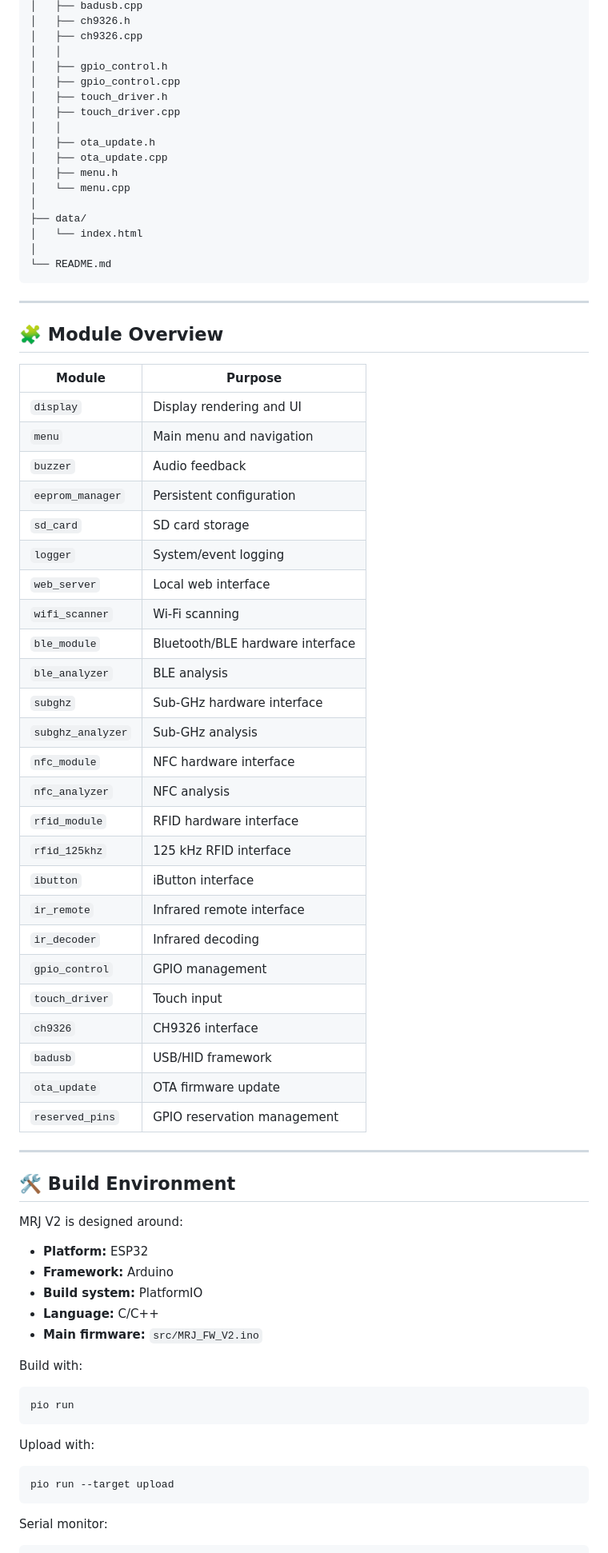
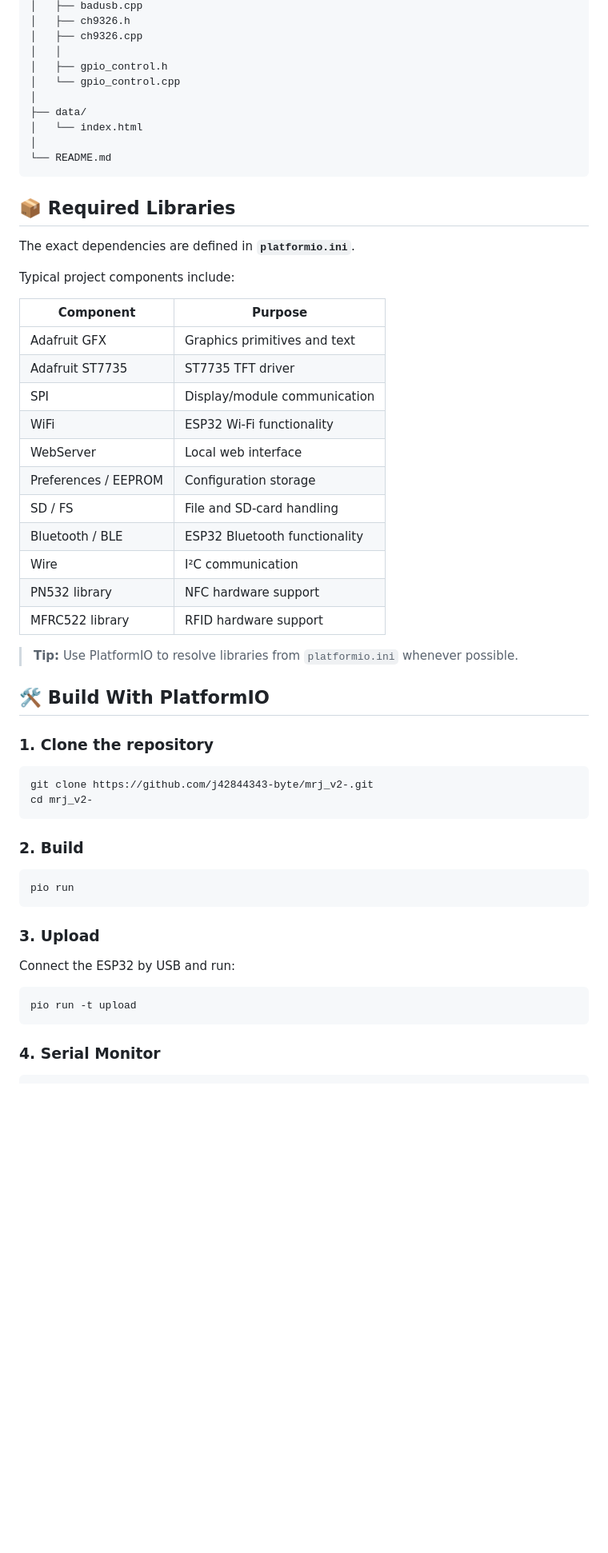
Before and after one commit to Pseudonim658/MRJ-V2, a Markdown page: README.md, the part around one of its changes. Shown at 80% size. GitHub-like rendering; blank space fills up the shorter version.

````diff
--- a/README.md
+++ b/README.md
@@ -143,14 +238,7 @@ mrj_fw_v2/
 │   ├── ch9326.cpp
 │   │
 │   ├── gpio_control.h
-│   ├── gpio_control.cpp
-│   ├── touch_driver.h
-│   ├── touch_driver.cpp
-│   │
-│   ├── ota_update.h
-│   ├── ota_update.cpp
-│   ├── menu.h
-│   └── menu.cpp
+│   └── gpio_control.cpp
 │
 ├── data/
 │   └── index.html
@@ -158,62 +246,51 @@ mrj_fw_v2/
 └── README.md
 ```
 
----
+## 📦 Required Libraries
 
-## 🧩 Module Overview
+The exact dependencies are defined in **`platformio.ini`**.
 
-| Module | Purpose |
+Typical project components include:
+
+| Component | Purpose |
 |---|---|
-| `display` | Display rendering and UI |
-| `menu` | Main menu and navigation |
-| `buzzer` | Audio feedback |
-| `eeprom_manager` | Persistent configuration |
-| `sd_card` | SD card storage |
-| `logger` | System/event logging |
-| `web_server` | Local web interface |
-| `wifi_scanner` | Wi-Fi scanning |
-| `ble_module` | Bluetooth/BLE hardware interface |
-| `ble_analyzer` | BLE analysis |
-| `subghz` | Sub-GHz hardware interface |
-| `subghz_analyzer` | Sub-GHz analysis |
-| `nfc_module` | NFC hardware interface |
-| `nfc_analyzer` | NFC analysis |
-| `rfid_module` | RFID hardware interface |
-| `rfid_125khz` | 125 kHz RFID interface |
-| `ibutton` | iButton interface |
-| `ir_remote` | Infrared remote interface |
-| `ir_decoder` | Infrared decoding |
-| `gpio_control` | GPIO management |
-| `touch_driver` | Touch input |
-| `ch9326` | CH9326 interface |
-| `badusb` | USB/HID framework |
-| `ota_update` | OTA firmware update |
-| `reserved_pins` | GPIO reservation management |
+| Adafruit GFX | Graphics primitives and text |
+| Adafruit ST7735 | ST7735 TFT driver |
+| SPI | Display/module communication |
+| WiFi | ESP32 Wi-Fi functionality |
+| WebServer | Local web interface |
+| Preferences / EEPROM | Configuration storage |
+| SD / FS | File and SD-card handling |
+| Bluetooth / BLE | ESP32 Bluetooth functionality |
+| Wire | I²C communication |
+| PN532 library | NFC hardware support |
+| MFRC522 library | RFID hardware support |
 
----
+> **Tip:** Use PlatformIO to resolve libraries from `platformio.ini` whenever possible.
 
-## 🛠️ Build Environment
+## 🛠️ Build With PlatformIO
 
-MRJ V2 is designed around:
+### 1. Clone the repository
 
-- **Platform:** ESP32
-- **Framework:** Arduino
-- **Build system:** PlatformIO
-- **Language:** C/C++
-- **Main firmware:** `src/MRJ_FW_V2.ino`
+```bash
+git clone https://github.com/j42844343-byte/mrj_v2-.git
+cd mrj_v2-
+```
 
-Build with:
+### 2. Build
 
 ```bash
 pio run
 ```
 
-Upload with:
+### 3. Upload
+
+Connect the ESP32 by USB and run:
 
 ```bash
-pio run --target upload
+pio run -t upload
 ```
 
-Serial monitor:
+### 4. Serial Monitor
 
 ```bash
````
Also changed, not shown: other parts of README.md (+209 -134 lines).
